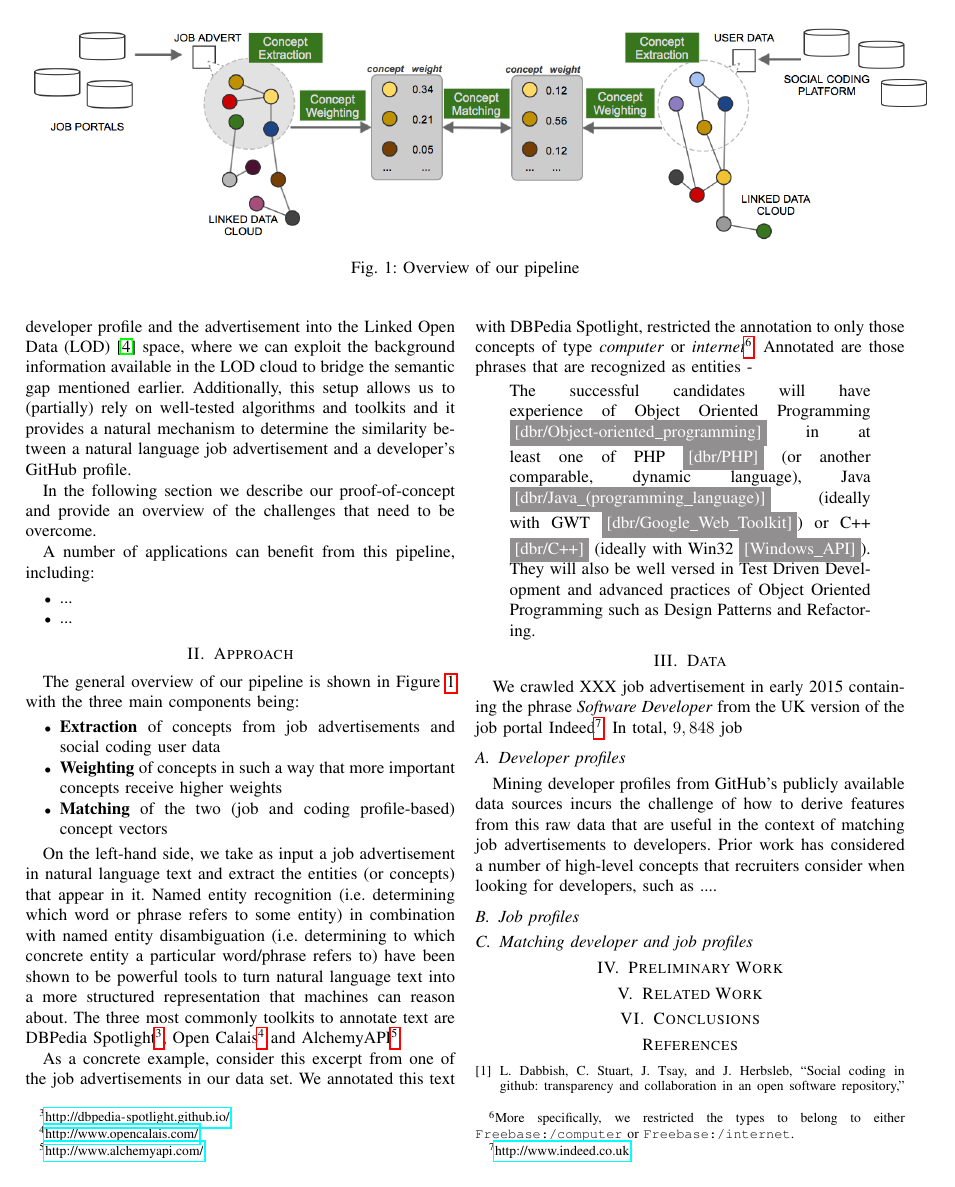
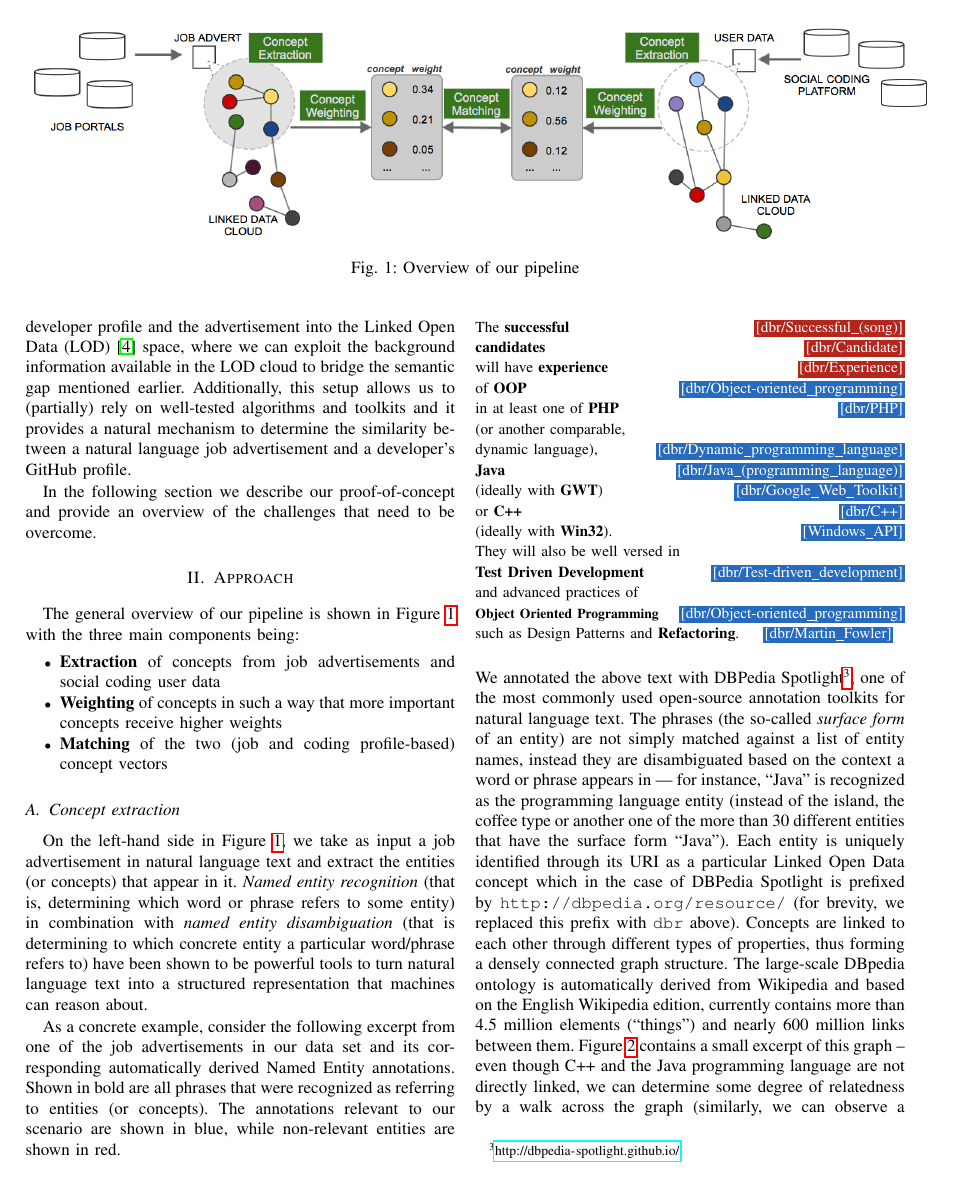
Before and after one commit to gousiosg/dev-profiles, a LaTeX paper (latex/dev-profiles.tex): page 2 of 3 before the commit and page 2 of 4 after it. Compiled offline with pdfLaTeX.

Commit message:
Drafted approach section

```diff
--- a/latex/dev-profiles.tex
+++ b/latex/dev-profiles.tex
@@ -89,13 +91,6 @@ In this paper we propose a pipeline that \emph{automatically} mines GitHub user
 
 In the following section we describe our proof-of-concept and provide an overview of the challenges that need to be overcome.
 
-A number of applications can benefit from this pipeline, including:
-\begin{itemize}
-\item ...
-\item ...
-\end{itemize}
-
-
 
 \section{Approach}
 
@@ -106,6 +101,6 @@ The general overview of our pipeline is shown in Figure~\ref{fig:pipeline} with
 	\item \textbf{Matching} of the two (job and coding profile-based) concept vectors
 \end{itemize}
 
-On the left-hand side, we take as input a job advertisement in natural language text and extract the entities (or concepts) that appear in it. Named entity recognition (i.e. determining which word or phrase refers to some entity) in combination with named entity disambiguation (i.e. determining to which concrete entity a particular word/phrase refers to) have been shown to be powerful tools to turn natural language text into a more structured representation that machines can reason about. The three most commonly toolkits to annotate text are DBPedia Spotlight\footnote{\url{http://dbpedia-spotlight.github.io/}}, Open Calais\footnote{\url{http://www.opencalais.com/}} and AlchemyAPI\footnote{\url{http://www.alchemyapi.com/}}.
+\subsection{Concept extraction}
+On the left-hand side in Figure~\ref{fig:pipeline}, we take as input a job advertisement in natural language text and extract the entities (or concepts) that appear in it. \emph{Named entity recognition} (that is, determining which word or phrase refers to some entity) in combination with \emph{named entity disambiguation} (that is determining to which concrete entity a particular word/phrase refers to) have been shown to be powerful tools to turn natural language text into a structured representation that machines can reason about.
 
-As a concrete example, consider this excerpt from one of the job advertisements in our data set. We annotated this text with DBPedia Spotlight, restricted the annotation to only those concepts of type \emph{computer} or \emph{internet}\footnote{More specifically, we restricted the types to belong to either \texttt{Freebase:/computer} or \texttt{Freebase:/internet}.}. Annotated are those phrases that are recognized as entities -
@@ -112,6 +112,26 @@ As a concrete example, consider this excerpt from one of the job advertisements
+\label{fig:dbpedia-example}
+\end{figure*}
 
-\begin{quote}
-The successful candidates will have experience of Object Oriented Programming \annotate{dbr/Object-oriented\_programming}  in at least one of PHP \annotate{dbr/PHP} (or another comparable, dynamic language), Java \annotate{dbr/Java\_(programming\_language)} (ideally with GWT \annotate{dbr/Google\_Web\_Toolkit}) or C++ \annotate{dbr/C++} (ideally with Win32 \annotate{Windows\_API}).
 
-They will also be well versed in Test Driven Development and advanced practices of Object Oriented Programming such as Design Patterns and Refactoring.
-\end{quote}
+As a concrete example, consider the following excerpt from one of the job advertisements in our data set and its corresponding automatically derived Named Entity annotations. Shown in bold are all phrases that were recognized as referring to entities (or concepts). The annotations relevant to our scenario are shown in blue, while non-relevant entities are shown in red.
+\vspace{1cm} %push the annotated text to the next column
+
+{\small
+\noindent The \textbf{successful} \annotateG{dbr/Successful\_(song)}\\ \textbf{candidates} \annotateG{dbr/Candidate} \\
+will have \textbf{experience} \annotateG{dbr/Experience}\\
+of \textbf{OOP} \annotate{dbr/Object-oriented\_programming}\\
+  in at least one of \textbf{PHP} \annotate{dbr/PHP}\\
+  (or another comparable,\\
+  dynamic language), \annotate{dbr/Dynamic\_programming\_language}\\
+  \textbf{Java} \annotate{dbr/Java\_(programming\_language)}\\
+  (ideally with \textbf{GWT}) \annotate{dbr/Google\_Web\_Toolkit}\\
+  or \textbf{C++} \annotate{dbr/C++}\\
+  (ideally with \textbf{Win32}). \annotate{Windows\_API}\\
+They will also be well versed in\\
+\textbf{Test Driven Development} \annotate{dbr/Test-driven\_development}\\
+and advanced practices of\\
+{\footnotesize\textbf{Object Oriented Programming}} \annotate{dbr/Object-oriented\_programming} such as Design Patterns and \textbf{Refactoring}.  \annotate{dbr/Martin\_Fowler}
+}
+\vspace{0.5cm}\\
+We annotated the above text with DBPedia Spotlight\footnote{\url{http://dbpedia-spotlight.github.io/}}, one of the most commonly used open-source annotation toolkits for natural language text. The phrases (the so-called \emph{surface form} of an entity) are not simply matched against a list of entity names, instead they are disambiguated based on the context a word or phrase appears in --- for instance, ``Java'' is recognized as the programming language entity (instead of the island, the coffee type or another one of the more than 30 different entities that have the surface form ``Java''). Each entity is uniquely identified through its URI as a particular Linked Open Data concept which in the case of DBPedia Spotlight is prefixed by \texttt{http://dbpedia.org/resource/} (for brevity, we replaced this prefix with \texttt{dbr} above).
+Concepts are linked to each other through different types of properties, thus forming a densely connected graph structure. The large-scale DBpedia ontology is automatically derived from Wikipedia and based on the English Wikipedia edition, currently contains more than 4.5 million elements (``things'') and nearly 600 million links between them. Figure~\ref{fig:dbpedia-example} contains a small excerpt of this graph -- even though C++ and the Java programming language are not directly linked, we can determine some degree of relatedness by a walk across the graph (similarly, we can observe a lower relatedness degree between C++ and the GWT, as the distance between the two concepts is larger). Such graph walks allow us to determine the relatedness between virtually any two concepts.
```
Also changed, not shown: latex/dev-profiles.pdf, latex/images/dbpedia-example-graph.png (added), latex/dev-profiles.tex (24 more changed lines).
